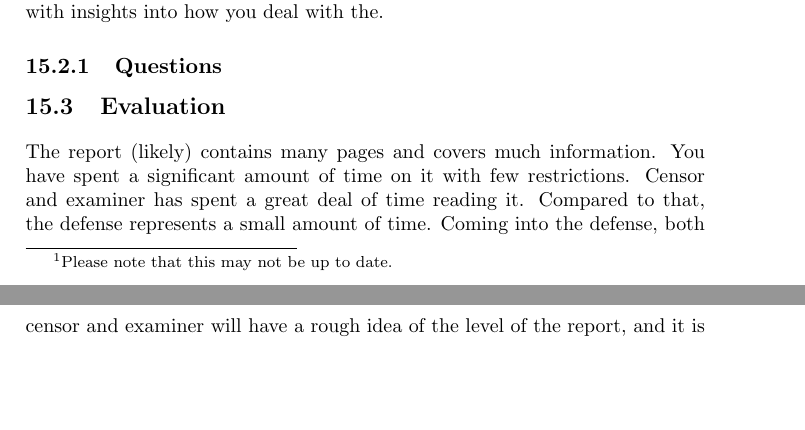
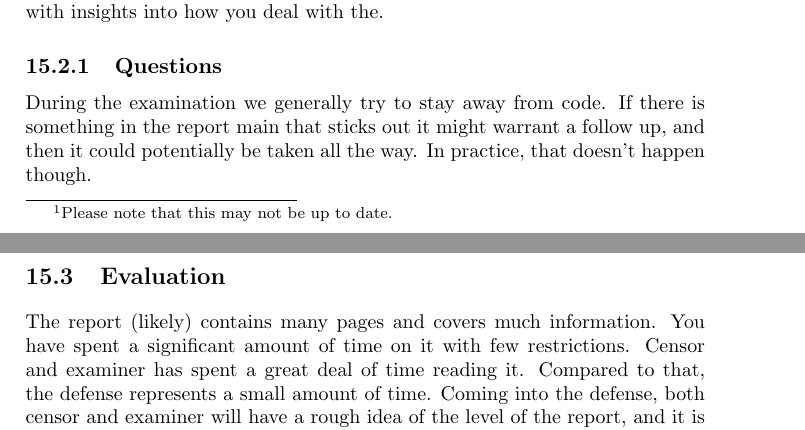
Before and after one commit to aslakjohansen/report-writing, a LaTeX thesis (doc/report-writing.tex): two parts of pages 28 and 29 of 29, joined at a grey line, cut so that both start at the same text, the shorter picture padded with empty space. Compiled offline with pdfLaTeX.

Commit message:
Wrote the paragraph on code-related questions

```diff
--- a/doc/report-writing.tex
+++ b/doc/report-writing.tex
@@ -607,6 +607,7 @@ Few projects go according to plan, and mistakes are frequently made. There are n
 % based on learning objectives: clear pass -> verify, middle -> can we pull up? (expectation high), bottom -> can we pull up (expectation low)?
 
 % code: may ask about code in report main, highly unlikely to ask about the rest of the code
+During the examination we generally try to stay away from code. If there is something in the report main that sticks out it might warrant a follow up, and then it could potentially be taken all the way. In practice, that doesn't happen though.
 
 \section{Evaluation}
 
```
